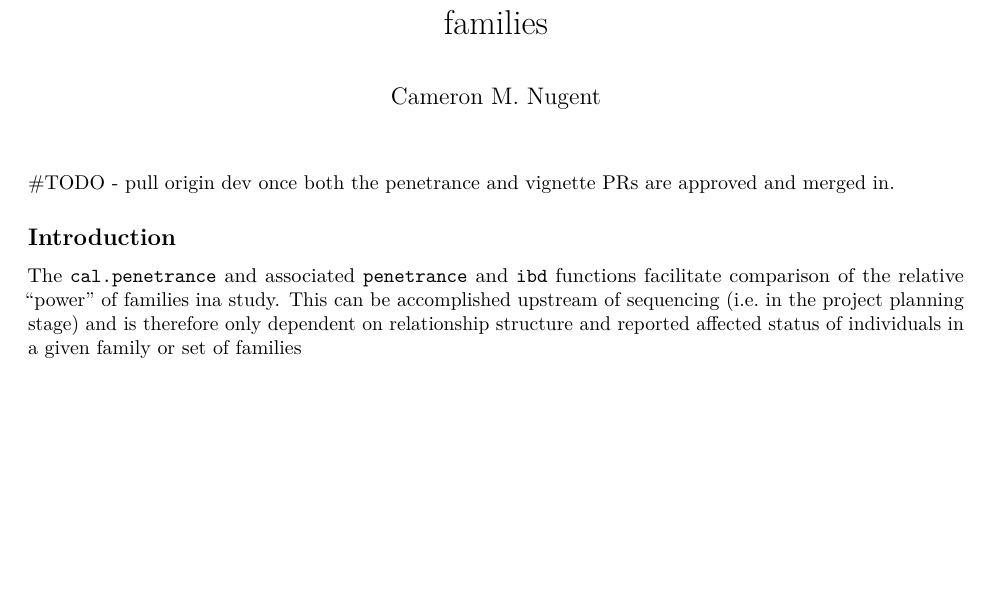
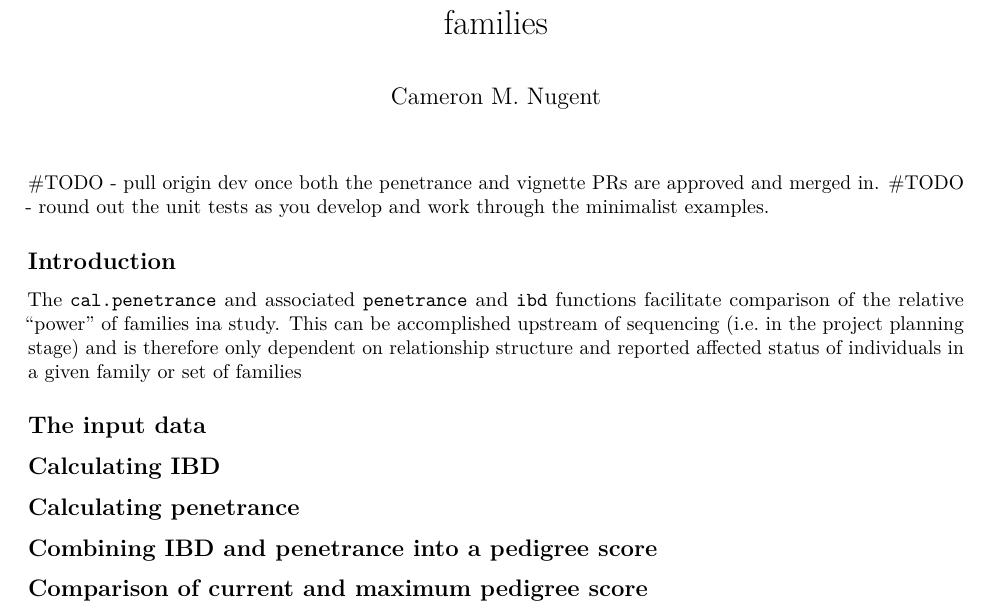
Before and after one commit to SequenceBio/KinformR, an R Markdown document (vignettes/seqbio.variant.scoring-penetrance_and_ibd.Rmd): part of the page, cut so that both start at the same text, the shorter picture padded with empty space. Rendered offline with R 4.5, knitr and Pandoc, then LaTeX, with nearby package versions.

Commit message:
simple outline of proposed sections:

```diff
--- a/vignettes/seqbio.variant.scoring-penetrance_and_ibd.Rmd
+++ b/vignettes/seqbio.variant.scoring-penetrance_and_ibd.Rmd
@@ -10,7 +10,25 @@ vignette: >
 ---
 
 #TODO - pull origin dev once both the penetrance and vignette PRs are approved and merged in.
+#TODO - round out the unit tests as you develop and work through the minimalist examples.
+
+
 
 ## Introduction
 
 The `cal.penetrance` and associated `penetrance` and `ibd` functions facilitate comparison of the relative "power" of families ina study. This can be accomplished upstream of sequencing (i.e. in the project planning stage) and is therefore only dependent on relationship structure and reported affected status of individuals in a given family or set of families
+
+
+## The input data
+
+
+## Calculating IBD
+
+
+## Calculating penetrance
+
+
+## Combining IBD and penetrance into a pedigree score
+
+
+## Comparison of current and maximum pedigree score
```
